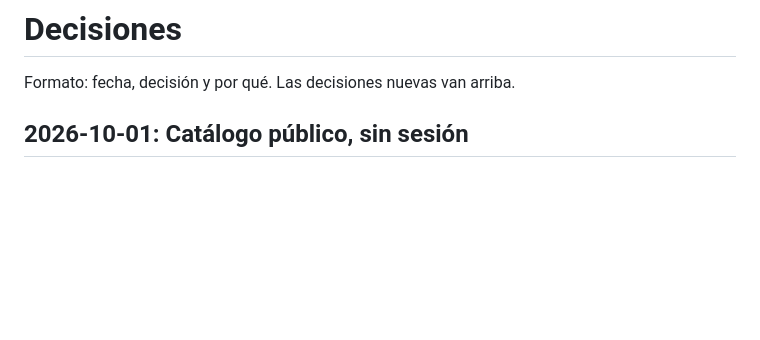
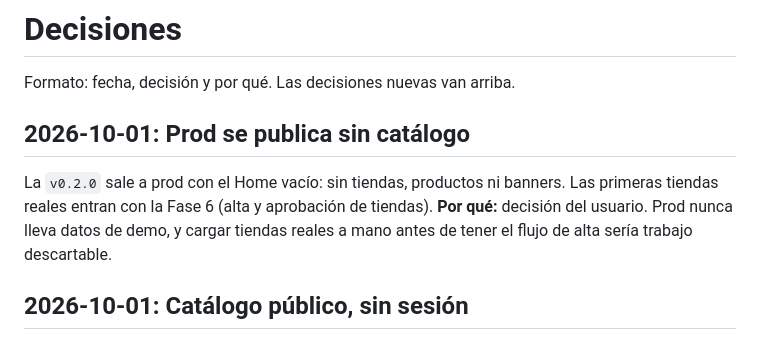
Before and after one commit to QuanticaSoft/hobbystore, a Markdown page: docs/DECISIONS.md, the part around the change. Drawn GitHub-style; blank space fills up the shorter version.

Commit message:
docs: prod sale sin catálogo hasta la Fase 6
Co-Authored-By: Claude Opus 5.5 <noreply@anthropic.com>

```diff
--- a/docs/DECISIONS.md
+++ b/docs/DECISIONS.md
@@ -1,6 +1,10 @@
 # Decisiones
 
 Formato: fecha, decisión y por qué. Las decisiones nuevas van arriba.
+
+## 2026-10-01: Prod se publica sin catálogo
+La `v0.2.0` sale a prod con el Home vacío: sin tiendas, productos ni banners. Las primeras tiendas reales entran con la Fase 6 (alta y aprobación de tiendas).
+**Por qué:** decisión del usuario. Prod nunca lleva datos de demo, y cargar tiendas reales a mano antes de tener el flujo de alta sería trabajo descartable.
 
 ## 2026-10-01: Catálogo público, sin sesión
 `/v1/home`, `/v1/categories`, `/v1/products` y `/v1/stores` no piden token.
```
Also changed, not shown: docs/PROGRESS.md (+4 -4 lines).
